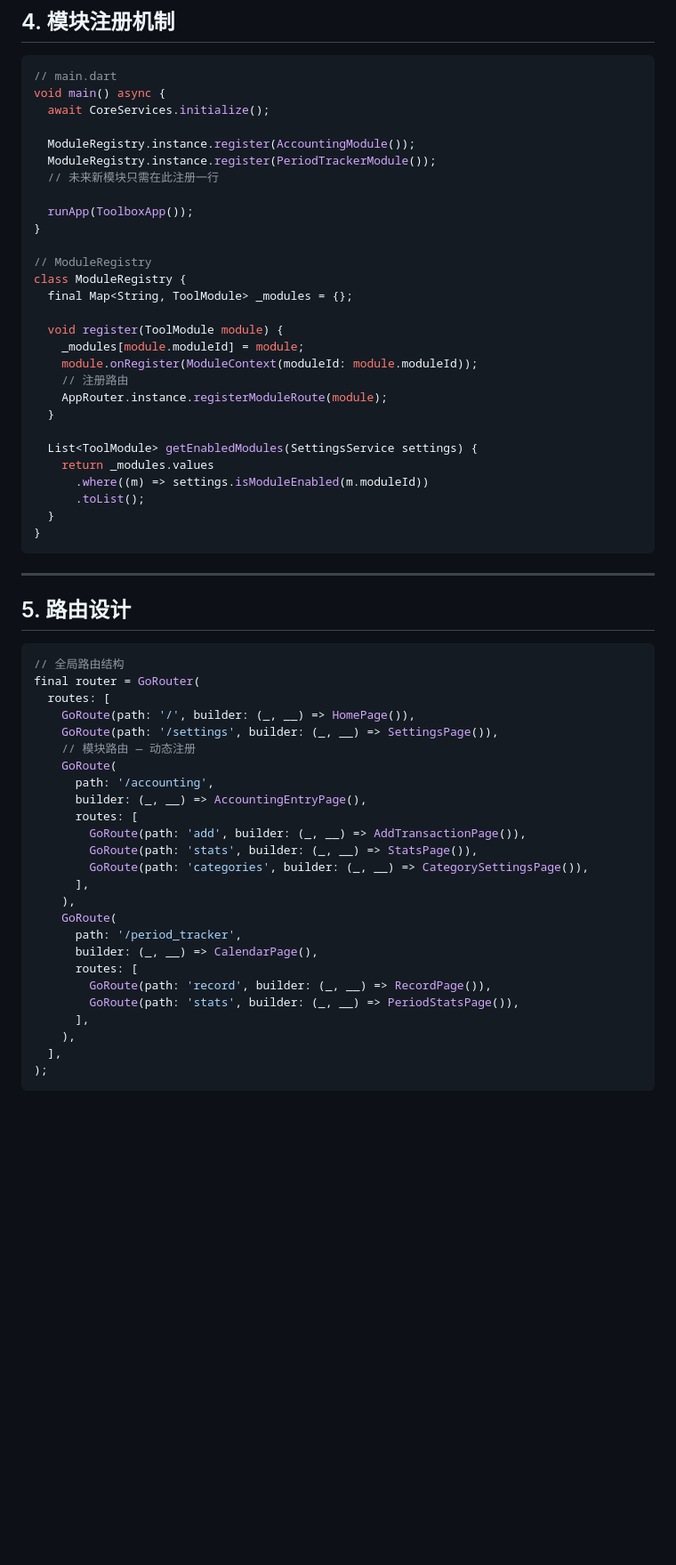
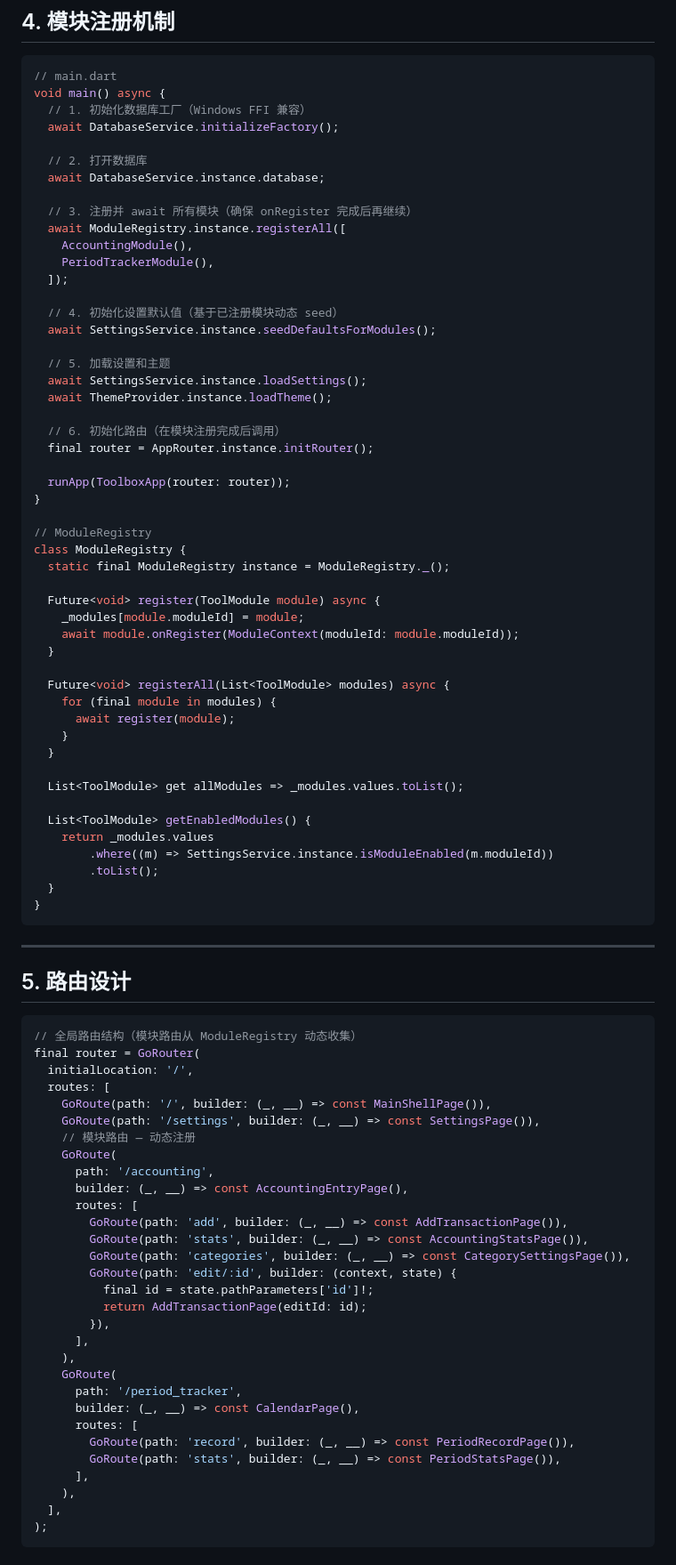
Before and after one commit to yudidayeye/assistance, a Markdown page: docs/SPEC.md, the part around one of its changes. Shown at 89% size. Rendered like a GitHub page; blank space fills up the shorter version.

````diff
--- a/docs/SPEC.md
+++ b/docs/SPEC.md
@@ -128,30 +136,52 @@ abstract class ToolModule {
 ```dart
 // main.dart
 void main() async {
-  await CoreServices.initialize();
+  // 1. 初始化数据库工厂（Windows FFI 兼容）
+  await DatabaseService.initializeFactory();
 
-  ModuleRegistry.instance.register(AccountingModule());
-  ModuleRegistry.instance.register(PeriodTrackerModule());
-  // 未来新模块只需在此注册一行
+  // 2. 打开数据库
+  await DatabaseService.instance.database;
 
-  runApp(ToolboxApp());
+  // 3. 注册并 await 所有模块（确保 onRegister 完成后再继续）
+  await ModuleRegistry.instance.registerAll([
+    AccountingModule(),
+    PeriodTrackerModule(),
+  ]);
+
+  // 4. 初始化设置默认值（基于已注册模块动态 seed）
+  await SettingsService.instance.seedDefaultsForModules();
+
+  // 5. 加载设置和主题
+  await SettingsService.instance.loadSettings();
+  await ThemeProvider.instance.loadTheme();
+
+  // 6. 初始化路由（在模块注册完成后调用）
+  final router = AppRouter.instance.initRouter();
+
+  runApp(ToolboxApp(router: router));
 }
 
 // ModuleRegistry
 class ModuleRegistry {
-  final Map<String, ToolModule> _modules = {};
+  static final ModuleRegistry instance = ModuleRegistry._();
 
-  void register(ToolModule module) {
+  Future<void> register(ToolModule module) async {
     _modules[module.moduleId] = module;
-    module.onRegister(ModuleContext(moduleId: module.moduleId));
-    // 注册路由
-    AppRouter.instance.registerModuleRoute(module);
+    await module.onRegister(ModuleContext(moduleId: module.moduleId));
   }
 
-  List<ToolModule> getEnabledModules(SettingsService settings) {
+  Future<void> registerAll(List<ToolModule> modules) async {
+    for (final module in modules) {
+      await register(module);
+    }
+  }
+
+  List<ToolModule> get allModules => _modules.values.toList();
+
+  List<ToolModule> getEnabledModules() {
     return _modules.values
-      .where((m) => settings.isModuleEnabled(m.moduleId))
-      .toList();
+        .where((m) => SettingsService.instance.isModuleEnabled(m.moduleId))
+        .toList();
   }
 }
 ```
@@ -161,27 +191,32 @@ class ModuleRegistry {
 ## 5. 路由设计
 
 ```dart
-// 全局路由结构
+// 全局路由结构（模块路由从 ModuleRegistry 动态收集）
 final router = GoRouter(
+  initialLocation: '/',
   routes: [
-    GoRoute(path: '/', builder: (_, __) => HomePage()),
-    GoRoute(path: '/settings', builder: (_, __) => SettingsPage()),
+    GoRoute(path: '/', builder: (_, __) => const MainShellPage()),
+    GoRoute(path: '/settings', builder: (_, __) => const SettingsPage()),
     // 模块路由 — 动态注册
     GoRoute(
       path: '/accounting',
-      builder: (_, __) => AccountingEntryPage(),
+      builder: (_, __) => const AccountingEntryPage(),
       routes: [
-        GoRoute(path: 'add', builder: (_, __) => AddTransactionPage()),
-        GoRoute(path: 'stats', builder: (_, __) => StatsPage()),
-        GoRoute(path: 'categories', builder: (_, __) => CategorySettingsPage()),
+        GoRoute(path: 'add', builder: (_, __) => const AddTransactionPage()),
+        GoRoute(path: 'stats', builder: (_, __) => const AccountingStatsPage()),
+        GoRoute(path: 'categories', builder: (_, __) => const CategorySettingsPage()),
+        GoRoute(path: 'edit/:id', builder: (context, state) {
+          final id = state.pathParameters['id']!;
+          return AddTransactionPage(editId: id);
+        }),
       ],
     ),
     GoRoute(
       path: '/period_tracker',
-      builder: (_, __) => CalendarPage(),
+      builder: (_, __) => const CalendarPage(),
       routes: [
-        GoRoute(path: 'record', builder: (_, __) => RecordPage()),
-        GoRoute(path: 'stats', builder: (_, __) => PeriodStatsPage()),
+        GoRoute(path: 'record', builder: (_, __) => const PeriodRecordPage()),
+        GoRoute(path: 'stats', builder: (_, __) => const PeriodStatsPage()),
       ],
     ),
   ],
````
Also changed, not shown: other parts of docs/SPEC.md (+168 -113 lines), docs/PRD.md (+65 -35 lines).
